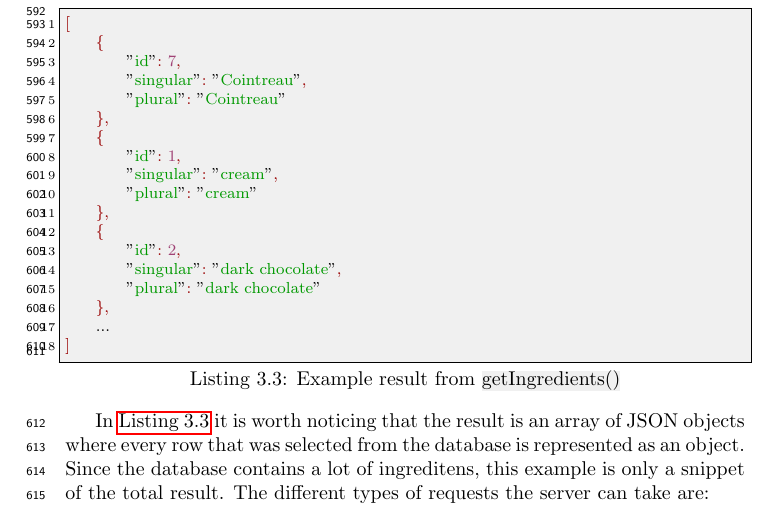
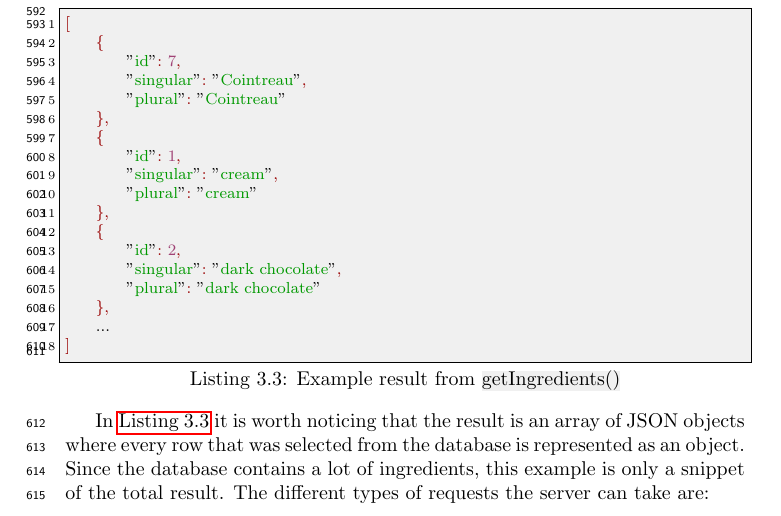
Before and after one commit to figa12/food-report, a LaTeX thesis (master.tex, which reads tex/server_implementation.tex): part of page 36 of 79, cut so that both start at the same text. Compiled offline with pdfLaTeX.

Commit message:
Rettelser

```diff
--- a/tex/server_implementation.tex
+++ b/tex/server_implementation.tex
@@ -70,7 +70,7 @@ As seen in \autoref{lst:getIngredients} the method \inline{echoJson} is called.
 ]
 \end{lstlisting}
 
-In \autoref{lst:jsonResult} it is worth noticing that the result is an array of JSON objects where every row that was selected from the database is represented as an object. Since the database contains a lot of ingreditens, this example is only a snippet of the total result. The different types of requests the server can take are:
+In \autoref{lst:jsonResult} it is worth noticing that the result is an array of JSON objects where every row that was selected from the database is represented as an object. Since the database contains a lot of ingredients, this example is only a snippet of the total result. The different types of requests the server can take are:
 
 \begin{description}
 \item[favourites] This request takes two required parameters and four optional parameters. The two required parameters are: \textit{action} and \textit{hash}. The four optional parameters are: \textit{recipeid}, \textit{limit}, \textit{offset}, and \textit{lang}.\\
```
Also changed, not shown: tex/existing_solutions.tex (+1 -1 lines).
